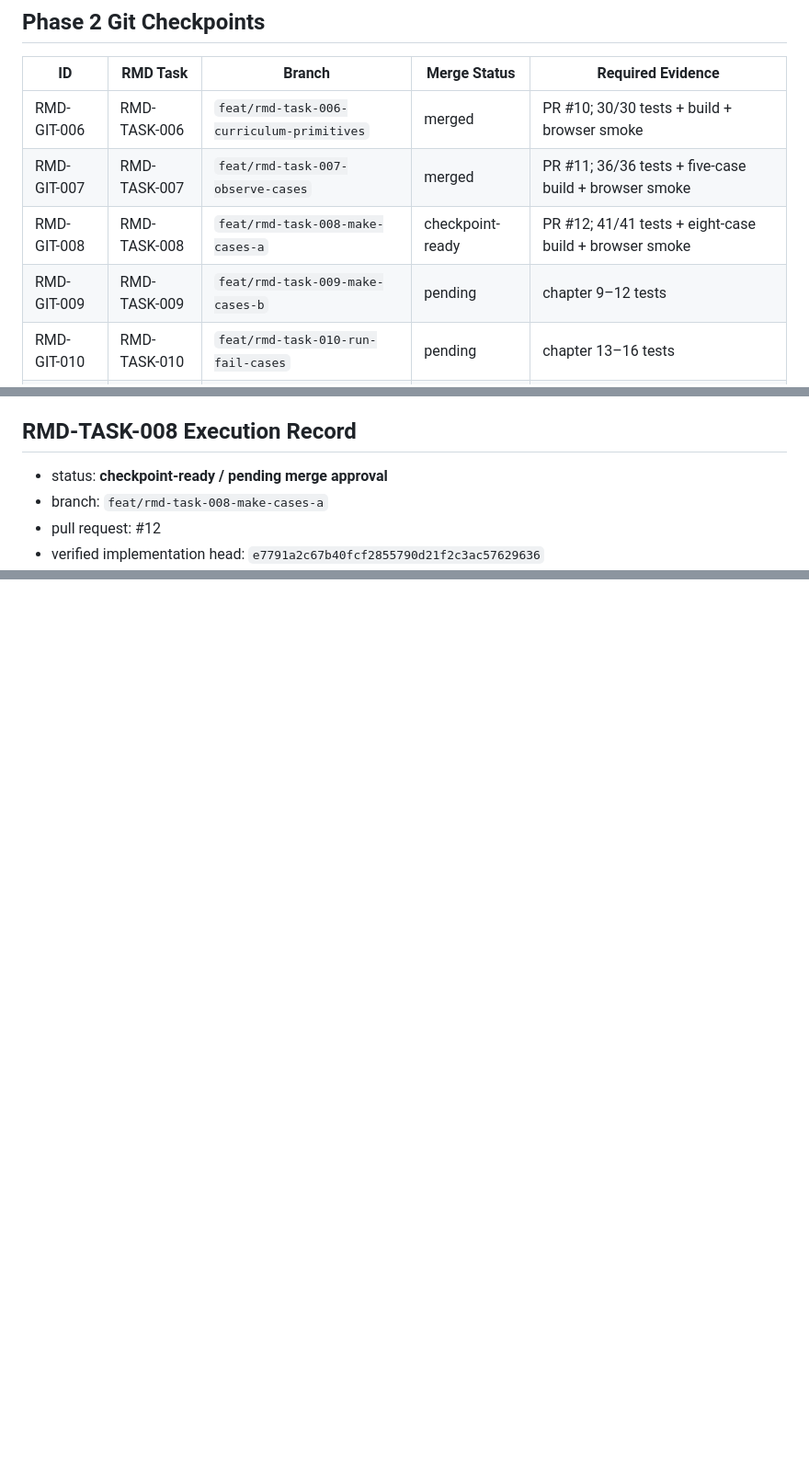
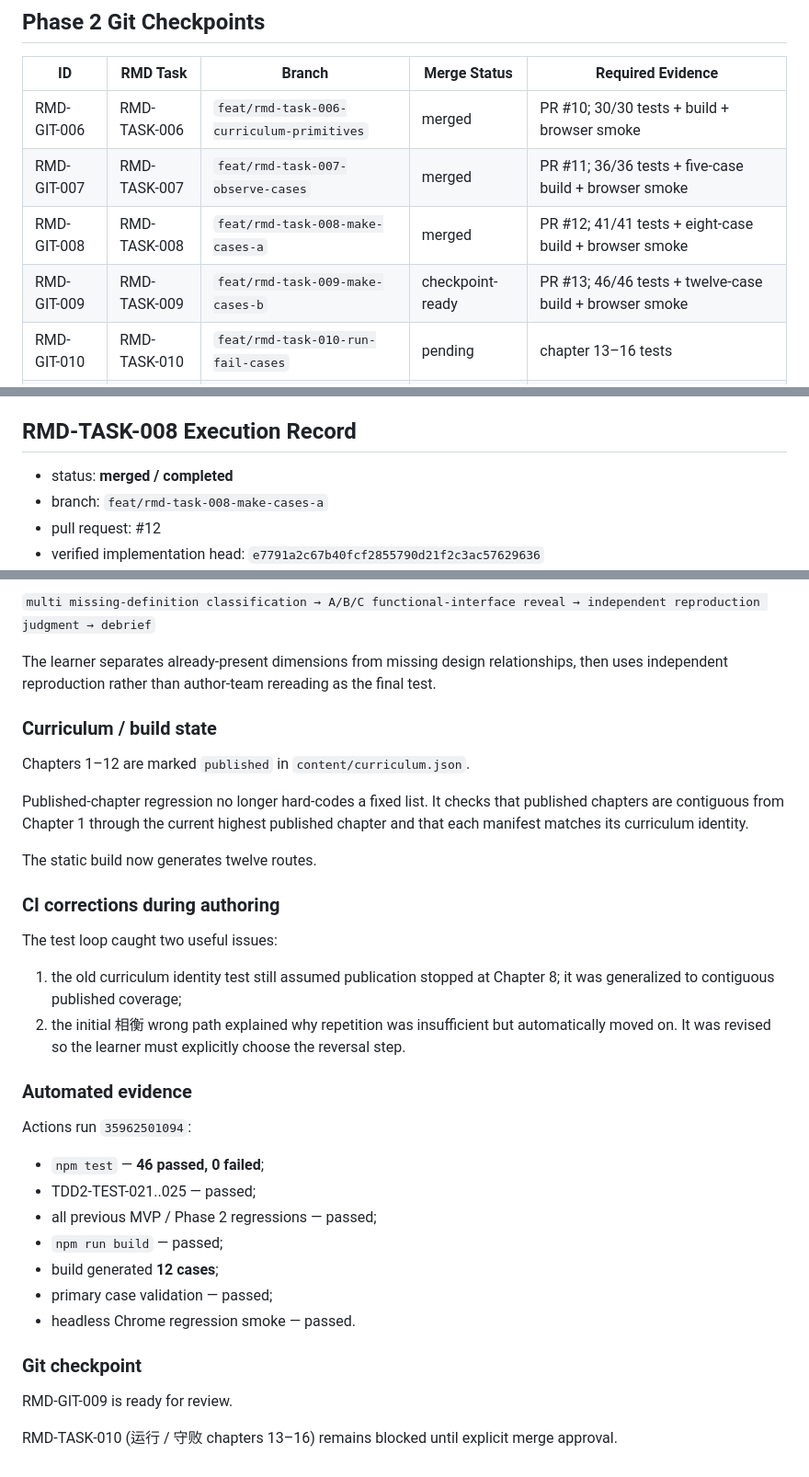
Before and after one commit to goldengrape/mozi-engineering, a Markdown page: docs/RMD.md, 3 parts joined by grey strips. Shown at 92% size. GitHub-like rendering; blank space fills up the shorter version.

```diff
--- a/docs/RMD.md
+++ b/docs/RMD.md
@@ -705,8 +705,8 @@ Phase 2 不把十五个新案例简单复制成《界体》的按钮分支。互
 | --- | --- | --- | --- | --- |
 | RMD-GIT-006 | RMD-TASK-006 | `feat/rmd-task-006-curriculum-primitives` | merged | PR #10; 30/30 tests + build + browser smoke |
 | RMD-GIT-007 | RMD-TASK-007 | `feat/rmd-task-007-observe-cases` | merged | PR #11; 36/36 tests + five-case build + browser smoke |
-| RMD-GIT-008 | RMD-TASK-008 | `feat/rmd-task-008-make-cases-a` | checkpoint-ready | PR #12; 41/41 tests + eight-case build + browser smoke |
-| RMD-GIT-009 | RMD-TASK-009 | `feat/rmd-task-009-make-cases-b` | pending | chapter 9–12 tests |
+| RMD-GIT-008 | RMD-TASK-008 | `feat/rmd-task-008-make-cases-a` | merged | PR #12; 41/41 tests + eight-case build + browser smoke |
+| RMD-GIT-009 | RMD-TASK-009 | `feat/rmd-task-009-make-cases-b` | checkpoint-ready | PR #13; 46/46 tests + twelve-case build + browser smoke |
 | RMD-GIT-010 | RMD-TASK-010 | `feat/rmd-task-010-run-fail-cases` | pending | chapter 13–16 tests |
 | RMD-GIT-011 | RMD-TASK-011 | `feat/rmd-task-011-mixed-review` | pending | transfer/mixed-case tests |
 | RMD-GIT-012 | RMD-TASK-012 | `docs/rmd-task-012-full-book-integration` | pending | publication QA + public route smoke |
@@ -945,7 +945,7 @@ RMD-GIT-007 completed successfully.
 
 ## RMD-TASK-008 Execution Record
 
-- status: **checkpoint-ready / pending merge approval**
+- status: **merged / completed**
 - branch: `feat/rmd-task-008-make-cases-a`
 - pull request: #12
 - verified implementation head: `e7791a2c67b40fcf2855790d21f2c3ac57629636`
@@ -1031,0 +1089,36 @@ RMD-TASK-009 (制物 chapters 9–12) remains blocked until explicit merge appro
+`multi missing-definition classification → A/B/C functional-interface reveal → independent reproduction judgment → debrief`
+
+The learner separates already-present dimensions from missing design relationships, then uses independent reproduction rather than author-team rereading as the final test.
+
+### Curriculum / build state
+
+Chapters 1–12 are marked `published` in `content/curriculum.json`.
+
+Published-chapter regression no longer hard-codes a fixed list. It checks that published chapters are contiguous from Chapter 1 through the current highest published chapter and that each manifest matches its curriculum identity.
+
+The static build now generates twelve routes.
+
+### CI corrections during authoring
+
+The test loop caught two useful issues:
+
+1. the old curriculum identity test still assumed publication stopped at Chapter 8; it was generalized to contiguous published coverage;
+2. the initial 相衡 wrong path explained why repetition was insufficient but automatically moved on. It was revised so the learner must explicitly choose the reversal step.
+
+### Automated evidence
+
+Actions run `35962501094`:
+
+- `npm test` — **46 passed, 0 failed**;
+- TDD2-TEST-021..025 — passed;
+- all previous MVP / Phase 2 regressions — passed;
+- `npm run build` — passed;
+- build generated **12 cases**;
+- primary case validation — passed;
+- headless Chrome regression smoke — passed.
+
+### Git checkpoint
+
+RMD-GIT-009 is ready for review.
+
+RMD-TASK-010 (运行 / 守败 chapters 13–16) remains blocked until explicit merge approval.
```
Also changed, not shown: other parts of docs/RMD.md (+59 -2 lines).
